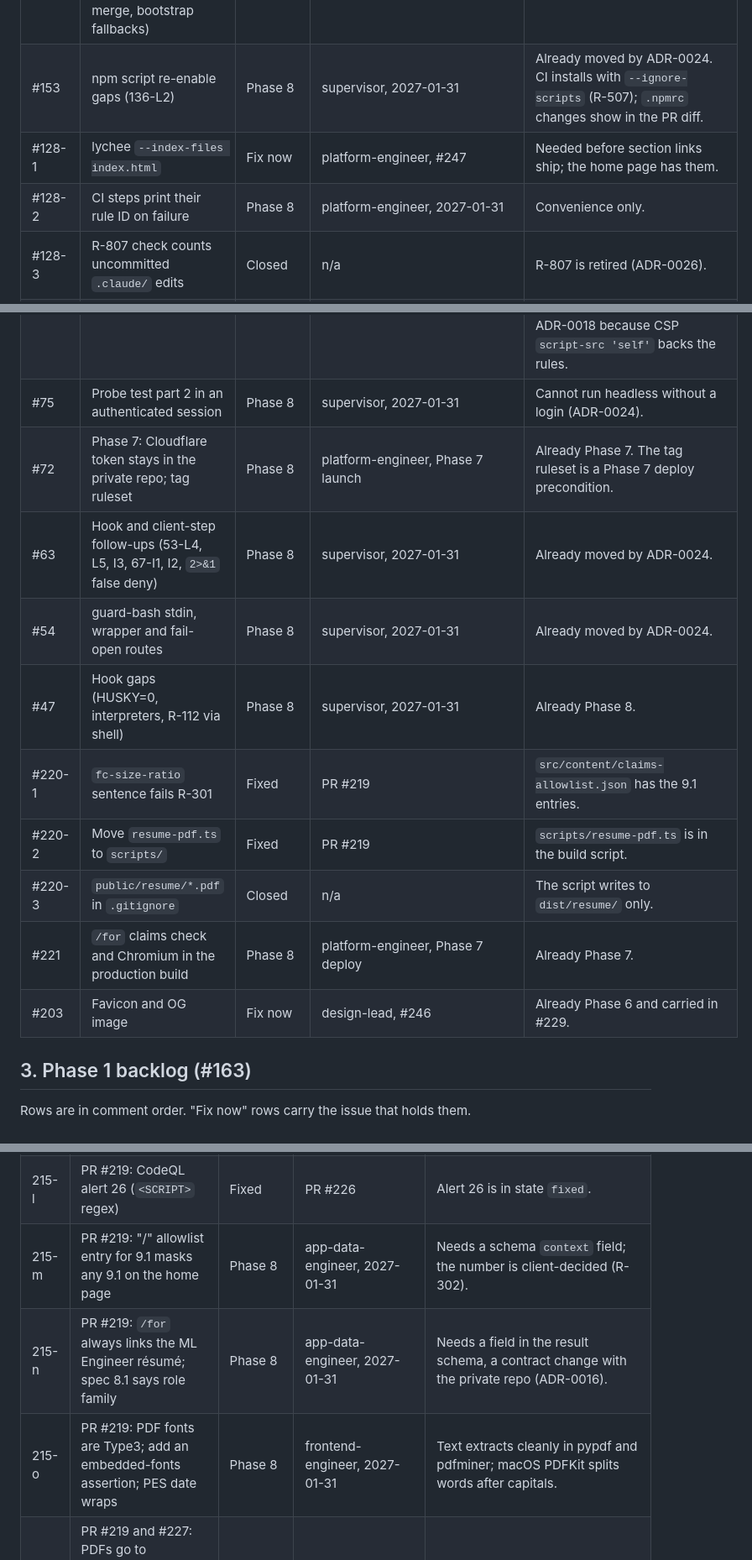
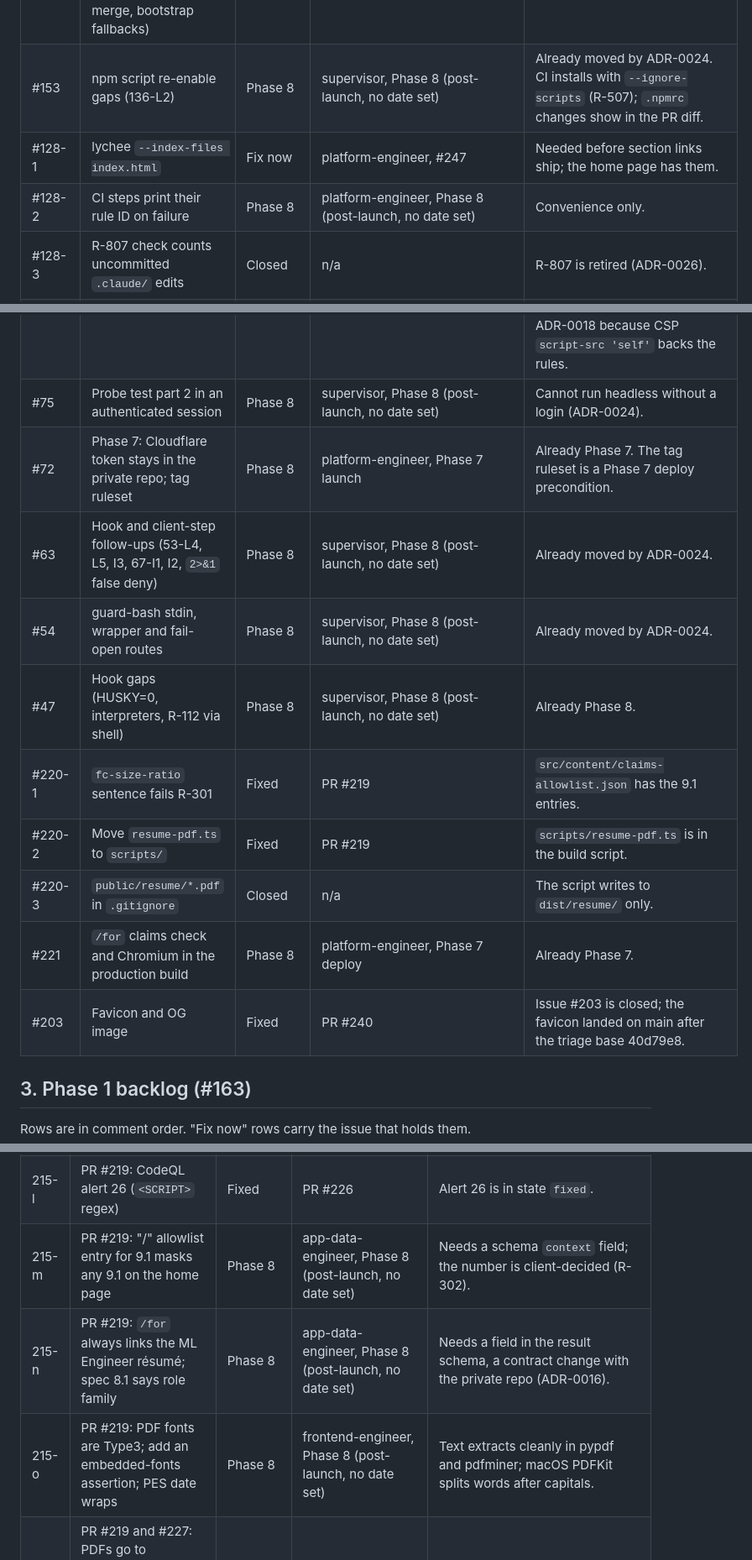
Before and after one commit to Rohanjain2312/rohanjain.pro, a Markdown page: docs/qa/phase-6-low-triage.md, 3 parts joined by grey strips. Shown at 84% size. Rendered like a GitHub page.

```diff
--- a/docs/qa/phase-6-low-triage.md
+++ b/docs/qa/phase-6-low-triage.md
@@ -45,9 +45,9 @@ Status: complete. Every line is decided. Fix issues: #243 (Medium), #244 to #249
 | #159-2 | 135-L2 `headMatches` accepts a short prefix | Fixed | `pr-process.mjs:331` | Requires 40 hex characters. |
 | #159-3 | 135-L4 CHANGES REQUESTED blocks only a required role | Fixed | `pr-process.mjs:403` | `R-201 <role> requested changes at the current head` is in place. |
 | #159-4 | 135-L3 (Findings section), 135-L5 (3000 file cap), 135-L6 (labeler path gaps), 135-L7 (log injection), 135-L8 (runbook wording, rerun gate before merge, bootstrap fallbacks) | Fix now | platform-engineer, #247 | Each is a small script or doc edit. 135-L8(a) is a truth-in-docs point that Security flagged. One fix issue, in `.github/scripts`. |
-| #153 | npm script re-enable gaps (136-L2) | Phase 8 | supervisor, 2027-01-31 | Already moved by ADR-0024. CI installs with `--ignore-scripts` (R-507); `.npmrc` changes show in the PR diff. |
+| #153 | npm script re-enable gaps (136-L2) | Phase 8 | supervisor, Phase 8 (post-launch, no date set) | Already moved by ADR-0024. CI installs with `--ignore-scripts` (R-507); `.npmrc` changes show in the PR diff. |
 | #128-1 | lychee `--index-files index.html` | Fix now | platform-engineer, #247 | Needed before section links ship; the home page has them. |
-| #128-2 | CI steps print their rule ID on failure | Phase 8 | platform-engineer, 2027-01-31 | Convenience only. |
+| #128-2 | CI steps print their rule ID on failure | Phase 8 | platform-engineer, Phase 8 (post-launch, no date set) | Convenience only. |
 | #128-3 | R-807 check counts uncommitted `.claude/` edits | Closed | n/a | R-807 is retired (ADR-0026). |
 | #128-4 | phase-gate skill renews interaction limit; document `--next-gate` | Fix now | supervisor, #244 | Interaction limit expires 2027-04-16; the gate runs in this phase. |
 | #123-1 | Skill alias `function calling` on "Tool calling" | Fix now | app-data-engineer, #248 | Alias audit finding from PR #119; PR #201 lists plain-English alias risk (see #195). One alias-hygiene issue. |
@@ -60,14 +60,14 @@ Status: complete. Every line is decided. Fix issues: #243 (Medium), #244 to #249
 | #95 | Lint gate bypasses (85-L1 to L4) | Fix now | platform-engineer, #247 | Security's trigger "must close before any fit-check code merges" was missed: `src/lib/fitcheck/` merged in Phase 3 (PR #201) and `eslint.config.mjs` and `.stylelintrc.mjs` still have no `noInlineConfig` or `ignoreDisables`. Reported to the Supervisor as a process miss; severity stays Low under ADR-0018 because CSP `script-src 'self'` backs the rules. |
-| #75 | Probe test part 2 in an authenticated session | Phase 8 | supervisor, 2027-01-31 | Cannot run headless without a login (ADR-0024). |
+| #75 | Probe test part 2 in an authenticated session | Phase 8 | supervisor, Phase 8 (post-launch, no date set) | Cannot run headless without a login (ADR-0024). |
 | #72 | Phase 7: Cloudflare token stays in the private repo; tag ruleset | Phase 8 | platform-engineer, Phase 7 launch | Already Phase 7. The tag ruleset is a Phase 7 deploy precondition. |
-| #63 | Hook and client-step follow-ups (53-L4, L5, I3, 67-I1, I2, `2>&1` false deny) | Phase 8 | supervisor, 2027-01-31 | Already moved by ADR-0024. |
-| #54 | guard-bash stdin, wrapper and fail-open routes | Phase 8 | supervisor, 2027-01-31 | Already moved by ADR-0024. |
-| #47 | Hook gaps (HUSKY=0, interpreters, R-112 via shell) | Phase 8 | supervisor, 2027-01-31 | Already Phase 8. |
+| #63 | Hook and client-step follow-ups (53-L4, L5, I3, 67-I1, I2, `2>&1` false deny) | Phase 8 | supervisor, Phase 8 (post-launch, no date set) | Already moved by ADR-0024. |
+| #54 | guard-bash stdin, wrapper and fail-open routes | Phase 8 | supervisor, Phase 8 (post-launch, no date set) | Already moved by ADR-0024. |
+| #47 | Hook gaps (HUSKY=0, interpreters, R-112 via shell) | Phase 8 | supervisor, Phase 8 (post-launch, no date set) | Already Phase 8. |
 | #220-1 | `fc-size-ratio` sentence fails R-301 | Fixed | PR #219 | `src/content/claims-allowlist.json` has the 9.1 entries. |
 | #220-2 | Move `resume-pdf.ts` to `scripts/` | Fixed | PR #219 | `scripts/resume-pdf.ts` is in the build script. |
 | #220-3 | `public/resume/*.pdf` in `.gitignore` | Closed | n/a | The script writes to `dist/resume/` only. |
 | #221 | `/for` claims check and Chromium in the production build | Phase 8 | platform-engineer, Phase 7 deploy | Already Phase 7. |
-| #203 | Favicon and OG image | Fix now | design-lead, #246 | Already Phase 6 and carried in #229. |
+| #203 | Favicon and OG image | Fixed | PR #240 | Issue #203 is closed; the favicon landed on main after the triage base 40d79e8. |
 
 ## 3. Phase 1 backlog (#163)
 
@@ -172,9 +172,9 @@ Rows are in comment order. "Fix now" rows carry the issue that holds them.
 | 215-j | PR #218: slug has 30 bits | Closed | n/a | Reviewer accepted it (noindex, expiry, R-503). |
 | 215-k | PR #218: e2e repo-tree snapshot skips `.git` | Fix now | qa-engineer, #249 | QA owns `tests/e2e/`. |
 | 215-l | PR #219: CodeQL alert 26 (`<SCRIPT>` regex) | Fixed | PR #226 | Alert 26 is in state `fixed`. |
-| 215-m | PR #219: "/" allowlist entry for 9.1 masks any 9.1 on the home page | Phase 8 | app-data-engineer, 2027-01-31 | Needs a schema `context` field; the number is client-decided (R-302). |
-| 215-n | PR #219: `/for` always links the ML Engineer résumé; spec 8.1 says role family | Phase 8 | app-data-engineer, 2027-01-31 | Needs a field in the result schema, a contract change with the private repo (ADR-0016). |
-| 215-o | PR #219: PDF fonts are Type3; add an embedded-fonts assertion; PES date wraps | Phase 8 | frontend-engineer, 2027-01-31 | Text extracts cleanly in pypdf and pdfminer; macOS PDFKit splits words after capitals. |
+| 215-m | PR #219: "/" allowlist entry for 9.1 masks any 9.1 on the home page | Phase 8 | app-data-engineer, Phase 8 (post-launch, no date set) | Needs a schema `context` field; the number is client-decided (R-302). |
+| 215-n | PR #219: `/for` always links the ML Engineer résumé; spec 8.1 says role family | Phase 8 | app-data-engineer, Phase 8 (post-launch, no date set) | Needs a field in the result schema, a contract change with the private repo (ADR-0016). |
+| 215-o | PR #219: PDF fonts are Type3; add an embedded-fonts assertion; PES date wraps | Phase 8 | frontend-engineer, Phase 8 (post-launch, no date set) | Text extracts cleanly in pypdf and pdfminer; macOS PDFKit splits words after capitals. |
 | 215-p | PR #219 and #227: PDFs go to `dist/resume`; header comment in `scripts/check-claims.ts` line 4 stale; print sitemap test vacuous | Fix now | app-data-engineer, #248 | Comment fix. The sitemap test becomes real when #229 adds `sitemap.xml`. |
 | 215-q | PR #223 (two lists): memory file type, name and index lines, `worktree-git-guard.md` content, workaround-style advice | Fix now | qa-engineer, #249 | Other roles' memory files go to their owners through the supervisor. Open question "did the sweep cover every worktree": noted in #244. |
 | 215-r | PR #226: `assets.test.ts` case-sensitive `<script` and `<style` checks | Fix now | frontend-engineer, #246 | Lines 38 and 47 lack the `i` flag. |
```
Also changed, not shown: other parts of docs/qa/phase-6-low-triage.md (+22 -22 lines).
